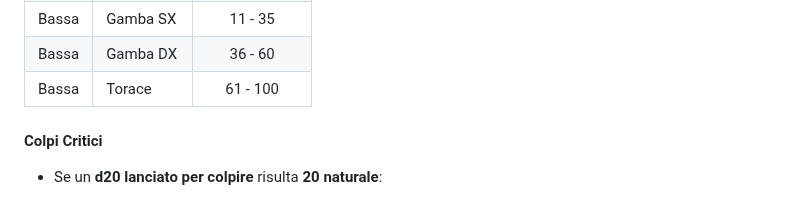
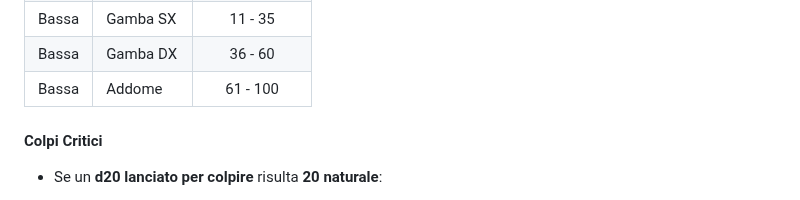
Before and after one commit to CrypticSentinel/Open-Source-GDR, a Markdown page: Combattimento/00 - Il Caos della Battaglia.md, the part around the change. GitHub-like rendering.

Commit message:
Torace > Addome

```diff
--- a/Combattimento/00 - Il Caos della Battaglia.md
+++ b/Combattimento/00 - Il Caos della Battaglia.md
@@ -80,7 +80,7 @@ Prima di tirare il dado per determinare se l'attacco ha successo, i giocatori po
 | Bassa | Piede DX  | 6 - 10 |
 | Bassa | Gamba SX  | 11 - 35 |
 | Bassa | Gamba DX  | 36 - 60 |
-| Bassa | Torace    | 61 - 100 |
+| Bassa | Addome    | 61 - 100 |
 
 #### Colpi Critici
 - Se un **d20 lanciato per colpire** risulta **20 naturale**:
```
